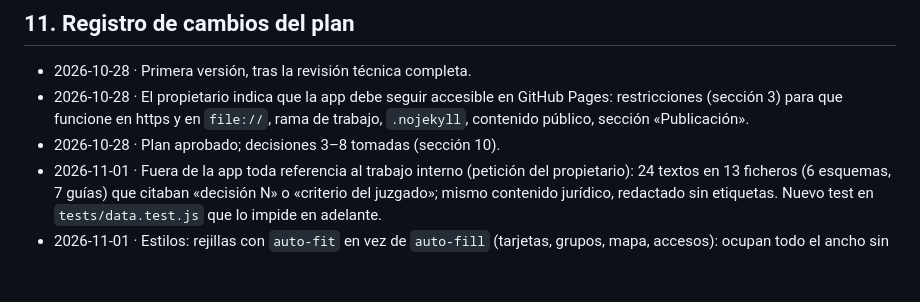
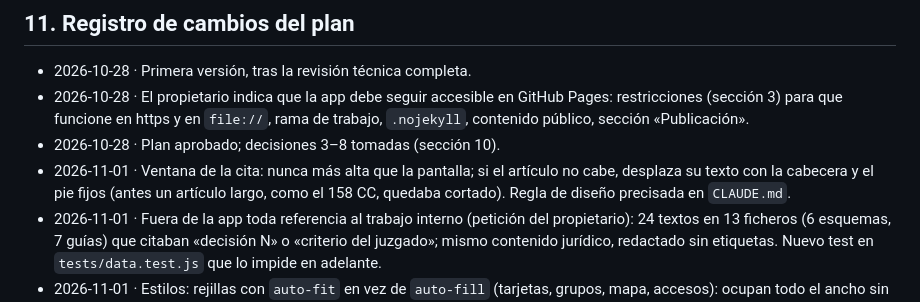
Before and after one commit to cpardilla/negociado, a Markdown page: docs/ROADMAP.md, the part around the change. Drawn GitHub-style; blank space fills up the shorter version.

Commit message:
ROADMAP y CLAUDE.md: desplazamiento como último recurso, nunca contenido cortado
Co-Authored-By: Claude Opus 5.5 <noreply@anthropic.com>

```diff
--- a/docs/ROADMAP.md
+++ b/docs/ROADMAP.md
@@ -299,6 +299,7 @@ Se va aplicando con los motores (fase 1), pero aquí se recogen las mejoras de u
 - 2026-10-28 · Primera versión, tras la revisión técnica completa.
 - 2026-10-28 · El propietario indica que la app debe seguir accesible en GitHub Pages: restricciones (sección 3) para que funcione en https y en `file://`, rama de trabajo, `.nojekyll`, contenido público, sección «Publicación».
 - 2026-10-28 · Plan aprobado; decisiones 3–8 tomadas (sección 10).
+- 2026-11-01 · Ventana de la cita: nunca más alta que la pantalla; si el artículo no cabe, desplaza su texto con la cabecera y el pie fijos (antes un artículo largo, como el 158 CC, quedaba cortado). Regla de diseño precisada en `CLAUDE.md`.
 - 2026-11-01 · Fuera de la app toda referencia al trabajo interno (petición del propietario): 24 textos en 13 ficheros (6 esquemas, 7 guías) que citaban «decisión N» o «criterio del juzgado»; mismo contenido jurídico, redactado sin etiquetas. Nuevo test en `tests/data.test.js` que lo impide en adelante.
 - 2026-11-01 · Estilos: rejillas con `auto-fit` en vez de `auto-fill` (tarjetas, grupos, mapa, accesos): ocupan todo el ancho sin columnas vacías a la derecha.
 - 2026-11-01 · Cabecera: recuperados el zoom del contenido (50–200 %, teclado, recordado), «Nueva pestaña» y «Pantalla completa» de la versión anterior; ocultos en tabletas y móviles.
```
Also changed, not shown: CLAUDE.md (+1 -1 lines).
